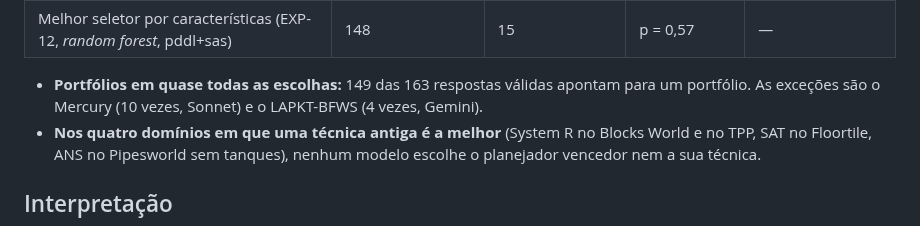
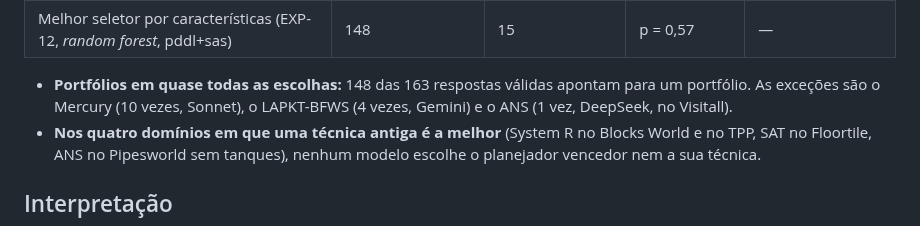
Before and after one commit to mhaddad/mestrado-dominios-planejamento, a Markdown page: experimentos/execucoes/2026-09-26-x3-llm-seletor.md, the part around the change. Rendered like a GitHub page.

Commit message:
EXP-14: contagem de portfólios corrigida (148)
Co-Authored-By: Claude Opus 5.5 <noreply@anthropic.com>

```diff
--- a/experimentos/execucoes/2026-09-26-x3-llm-seletor.md
+++ b/experimentos/execucoes/2026-09-26-x3-llm-seletor.md
@@ -52,7 +52,7 @@ Rodar de novo não reproduz as respostas, porque os modelos mudam. As respostas
 | Claude Sonnet 5 | 259 | 11 | p = 0,003 (pior) | FDSS23 (20), Mercury (10) |
 | Melhor seletor por características (EXP-12, *random forest*, pddl+sas) | 148 | 15 | p = 0,57 | — |
 
-- **Portfólios em quase todas as escolhas:** 149 das 163 respostas válidas apontam para um portfólio. As exceções são o Mercury (10 vezes, Sonnet) e o LAPKT-BFWS (4 vezes, Gemini).
+- **Portfólios em quase todas as escolhas:** 148 das 163 respostas válidas apontam para um portfólio. As exceções são o Mercury (10 vezes, Sonnet), o LAPKT-BFWS (4 vezes, Gemini) e o ANS (1 vez, DeepSeek, no Visitall).
 - **Nos quatro domínios em que uma técnica antiga é a melhor** (System R no Blocks World e no TPP, SAT no Floortile, ANS no Pipesworld sem tanques), nenhum modelo escolhe o planejador vencedor nem a sua técnica.
 
 ## Interpretação
```
